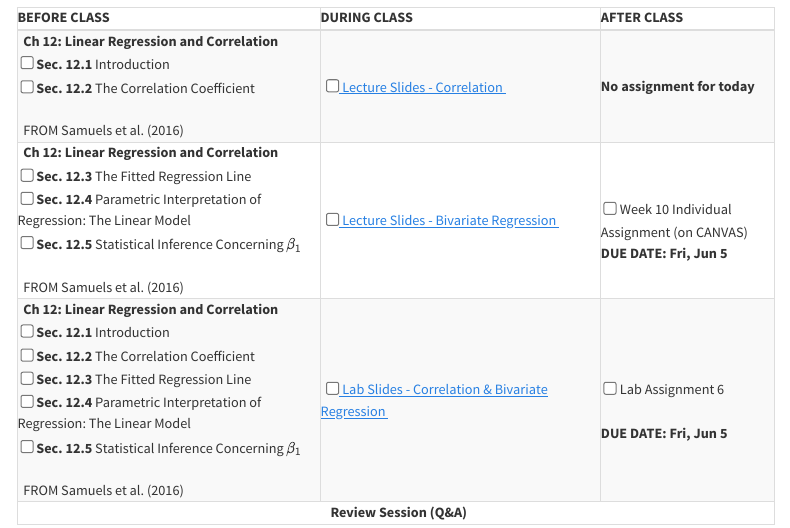
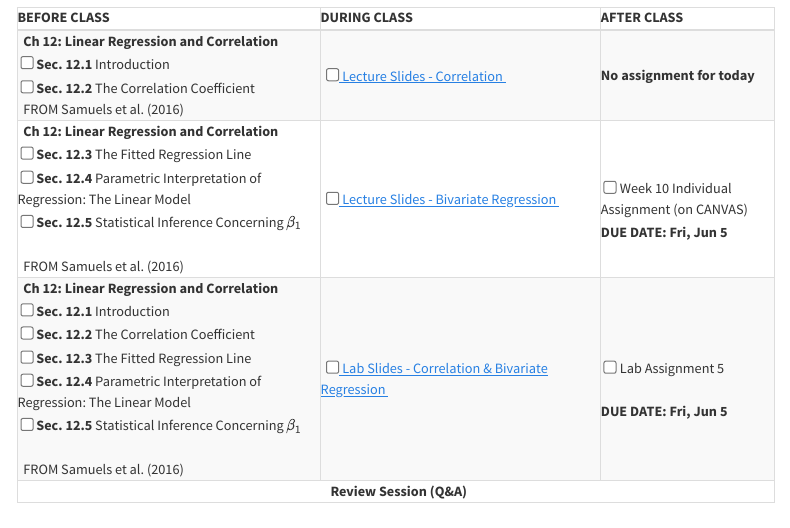
Before and after one commit to stat218-2026/website, a Quarto document (schedule.qmd): the page in a window 1100 px wide, from 5770 px down. Rendered offline with R 4.5, knitr and Pandoc in place of Quarto, with nearby package versions; menus at the side of the page are left out.

Commit message:
last but not least

```diff
--- a/schedule.qmd
+++ b/schedule.qmd
@@ -848,7 +849,7 @@
     </td>
     <td>
     <br>
-     &nbsp;<input type="checkbox" /> <i class="fas fa-users"></i> <i class="fas fa-upload"></i> Lab Assignment 6
+     &nbsp;<input type="checkbox" /> <i class="fas fa-users"></i> <i class="fas fa-upload"></i> Lab Assignment 5
     <br>
     <i class="fas fa-clock"></i><b> DUE DATE: Fri, Jun 5 </b>
     </td>
```
Also changed, not shown: docs/search.json, schedule.qmd (9 more changed lines), 1 other file.
